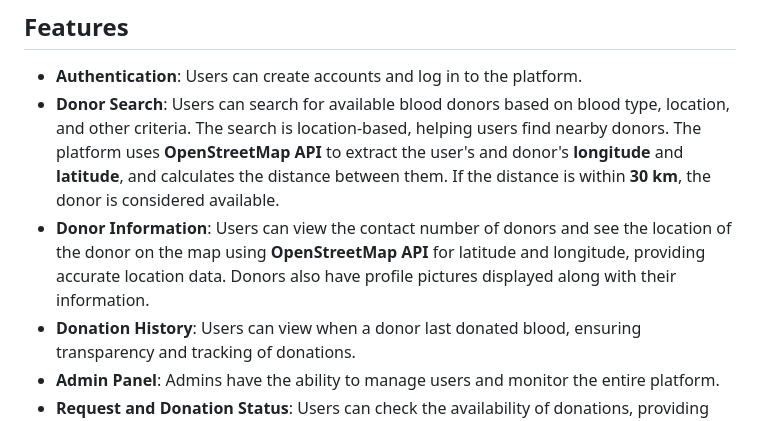
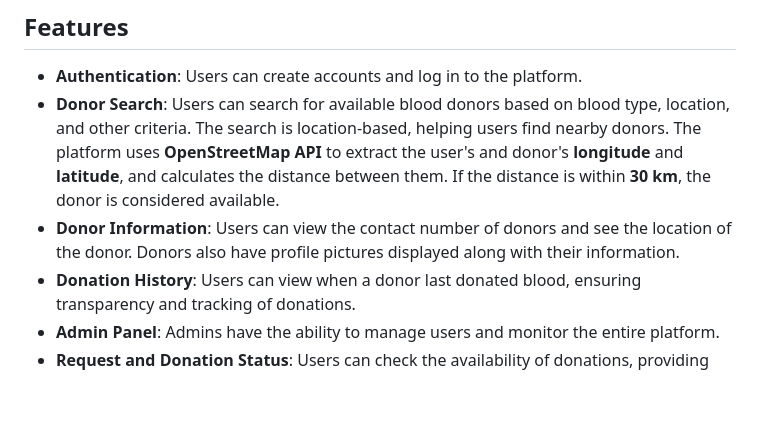
Before and after one commit to AhsanulAnam-Saboj/Rokto-Dorkar, a Markdown page: README.md, the part around one of its changes. Rendered like a GitHub page; blank space fills up the shorter version.

```diff
--- a/README.md
+++ b/README.md
@@ -15,7 +16,8 @@ For a visual demonstration of **Rokto Dorkar**, you can check out our video demo
 
 - **Authentication**: Users can create accounts and log in to the platform.
 - **Donor Search**: Users can search for available blood donors based on blood type, location, and other criteria. The search is location-based, helping users find nearby donors. The platform uses **OpenStreetMap API** to extract the user's and donor's **longitude** and **latitude**, and calculates the distance between them. If the distance is within **30 km**, the donor is considered available.
-- **Donor Information**: Users can view the contact number of donors and see the location of the donor on the map using **OpenStreetMap API** for latitude and longitude, providing accurate location data. Donors also have profile pictures displayed along with their information.
+- **Donor Information**: Users can view the contact number of donors and see the location of the donor.
+ Donors also have profile pictures displayed along with their information.
 - **Donation History**: Users can view when a donor last donated blood, ensuring transparency and tracking of donations.
 - **Admin Panel**: Admins have the ability to manage users and monitor the entire platform.
 - **Request and Donation Status**: Users can check the availability of donations, providing real-time updates.
```
Also changed, not shown: other parts of README.md (+2 -1 lines).
